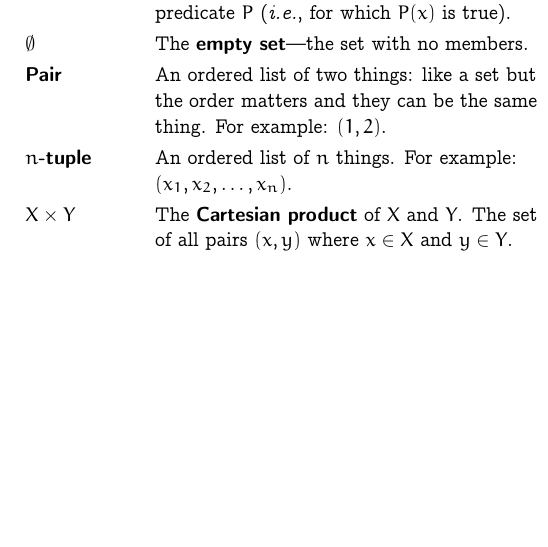
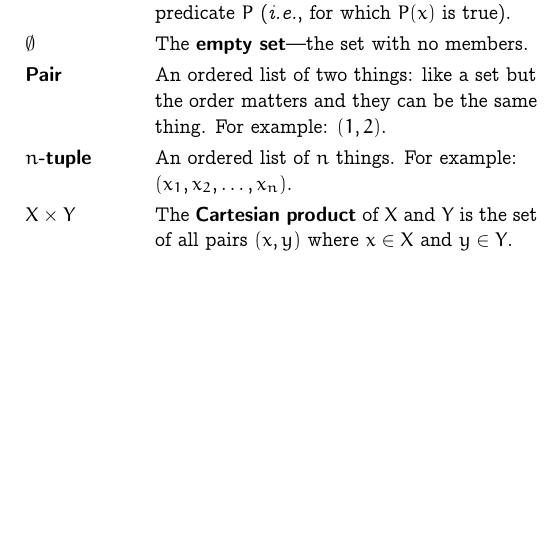
Before and after one commit to alan-turing-institute/hut23-linear-algebra, a LaTeX document (all-the-maths-we-know.tex): part of one column of the page, cut so that both start at the same text. Compiled offline with pdfLaTeX.

Commit message:
Minor edit to wording of glossary

```diff
--- a/all-the-maths-we-know.tex
+++ b/all-the-maths-we-know.tex
@@ -72,8 +72,8 @@
 
   \defn{$n$-tuple} & An ordered list of $n$ things. For example: $(x_1, x_2,\dotsc, x_n)$. \\
 
-  $X\times Y$      & The \defn{Cartesian product} of $X$ and $Y$. The set
-  of all pairs $(x,y)$ where $x\in X$ and $y \in Y$. \\
+  $X\times Y$      & The \defn{Cartesian product} of $X$ and $Y$ is the set
+  of all pairs $(x,y)$ where $x \in X$ and $y \in Y$. \\
 
 \end{tabularx}
 
```
